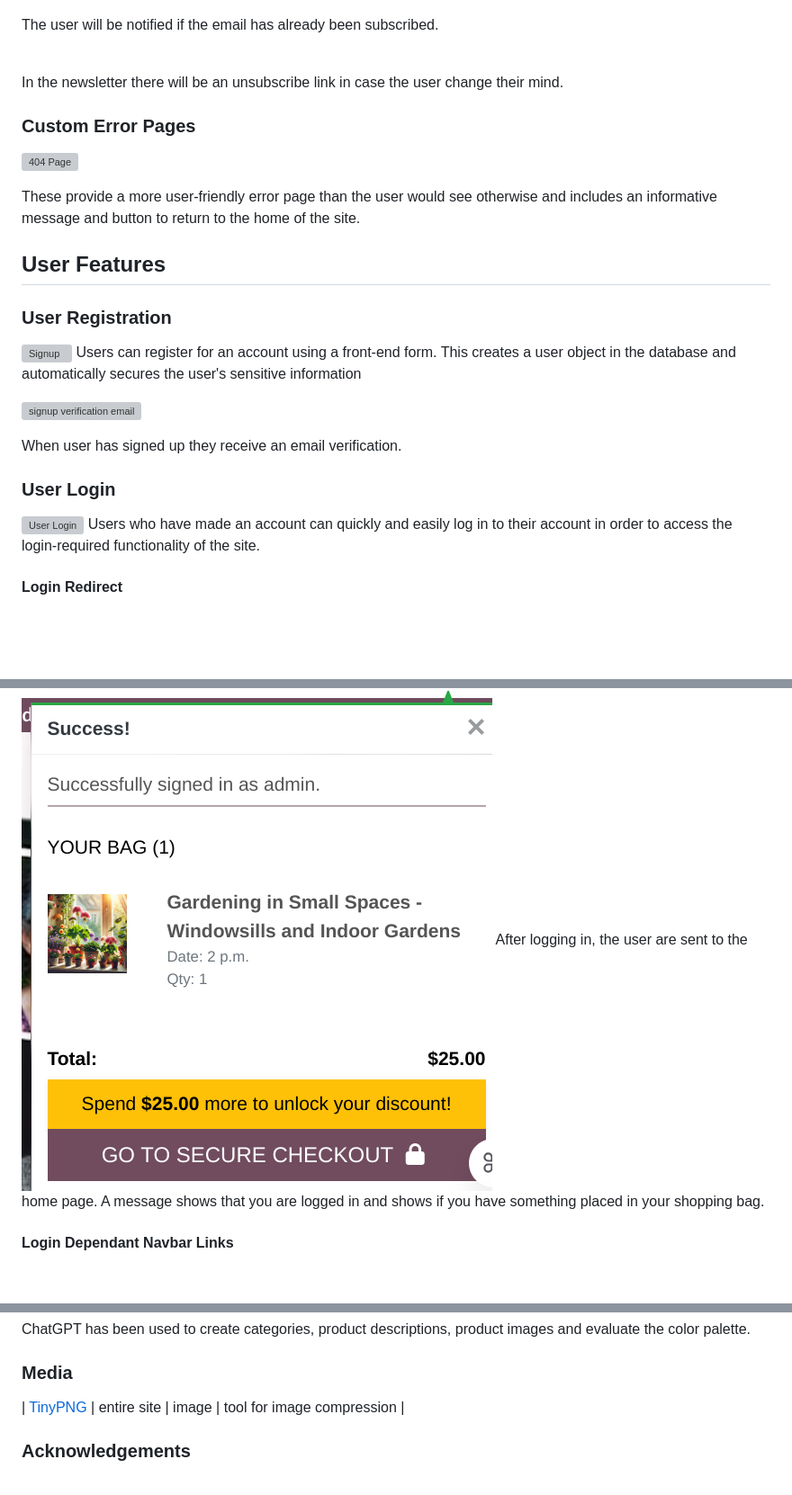
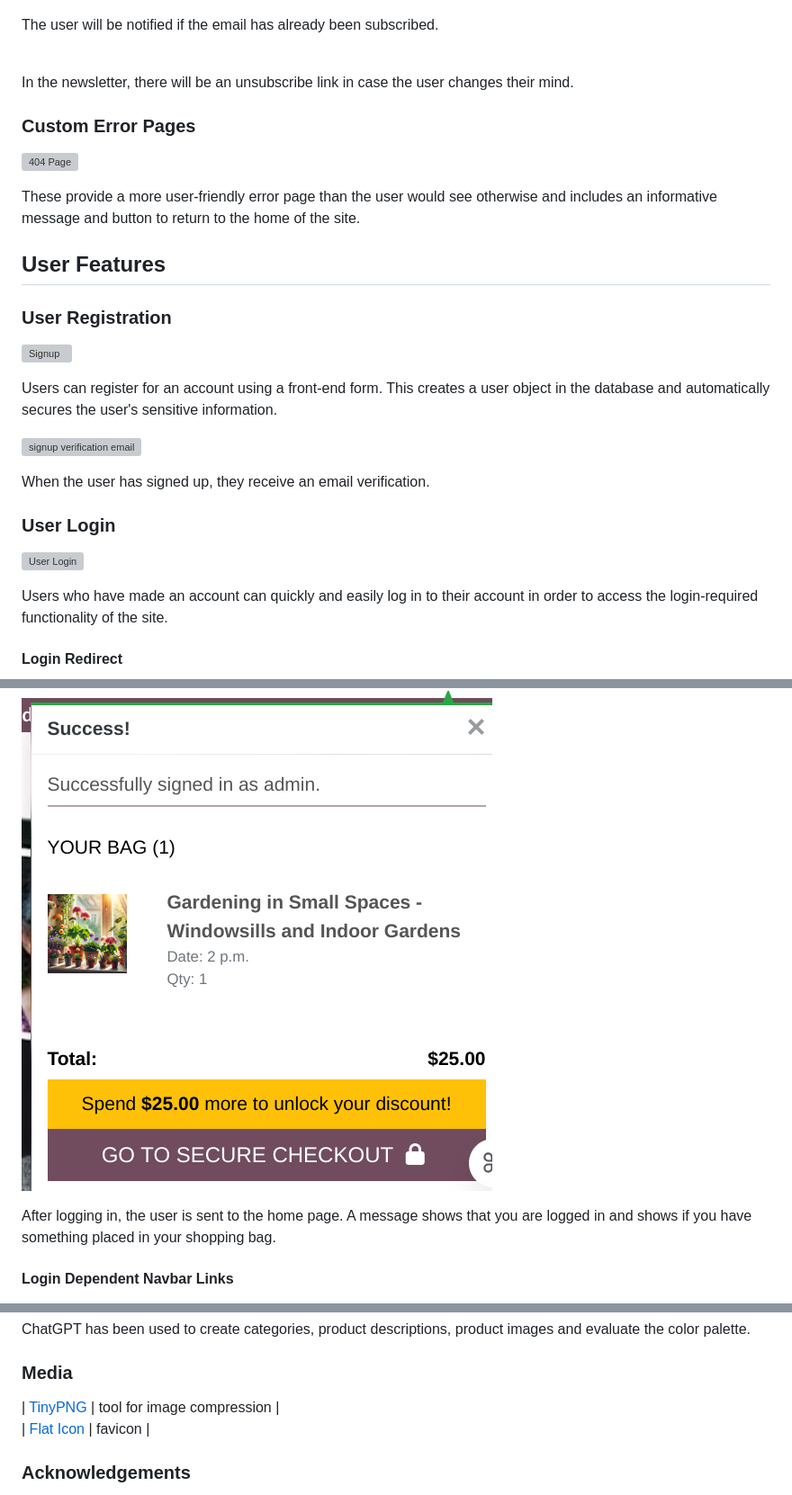
Before and after one commit to Josseyo/Salon, a Markdown page: README.md, 3 parts joined by grey strips. Shown at 90% size. GitHub-like rendering; blank space fills up the shorter version; grey boxes are pictures that could not be loaded.

Commit message:
Fix grammar, add missing closing div, add Flat Icon to Media ref

```diff
--- a/README.md
+++ b/README.md
@@ -226,8 +228,7 @@ Users see a confirmation toast after subscribing.
 
 The user will be notified if the email has already been subscribed.<br><br>
 
-
-In the newsletter there will be an unsubscribe link in case the user change their mind.
+In the newsletter, there will be an unsubscribe link in case the user changes their mind.
 
 ### Custom Error Pages
 ![404 Page](documentation/features/sitepages/404.png)
@@ -238,19 +239,22 @@ These provide a more user-friendly error page than the user would see otherwise
 
 ### User Registration
 ![Signup](documentation/features/sitepages/signup.png)
-Users can register for an account using a front-end form. This creates a user object in the database and automatically secures the user's sensitive information
+
+Users can register for an account using a front-end form. This creates a user object in the database and automatically secures the user's sensitive information.
 
 ![signup verification email](documentation/features/sitepages/signup_verification_email.png)
 
-When user has signed up they receive an email verification.
-
+When the user has signed up, they receive an email verification.
 
 ### User Login
 ![User Login](documentation/features/sitepages/signin.png)
+
 Users who have made an account can quickly and easily log in to their account in order to access the login-required functionality of the site.
+
 #### Login Redirect
 ![login verification message](documentation/features/sitepages/login_message.png)
-After logging in, the user are sent to the home page. A message shows that you are logged in and shows if you have something placed in your shopping bag.
 
-#### Login Dependant Navbar Links<br>
+After logging in, the user is sent to the home page. A message shows that you are logged in and shows if you have something placed in your shopping bag.
+
+#### Login Dependent Navbar Links<br>
 ![dependant navbar links](documentation/features/sitepages/dependant_nav.png)
@@ -832,7 +842,8 @@ Here’s an improved version of the "Credits" section for your README file, with
 ChatGPT has been used to create categories, product descriptions, product images and evaluate the color palette.
 
 ### Media
-| [TinyPNG](https://tinypng.com) | entire site | image | tool for image compression |
+| [TinyPNG](https://tinypng.com) | tool for image compression |<br>
+| [Flat Icon](https://flaticon.com) | favicon |
 
 ### Acknowledgements
 Code Institute for providing lms, tutorsupport
```
Also changed, not shown: other parts of README.md (+23 -15 lines).
